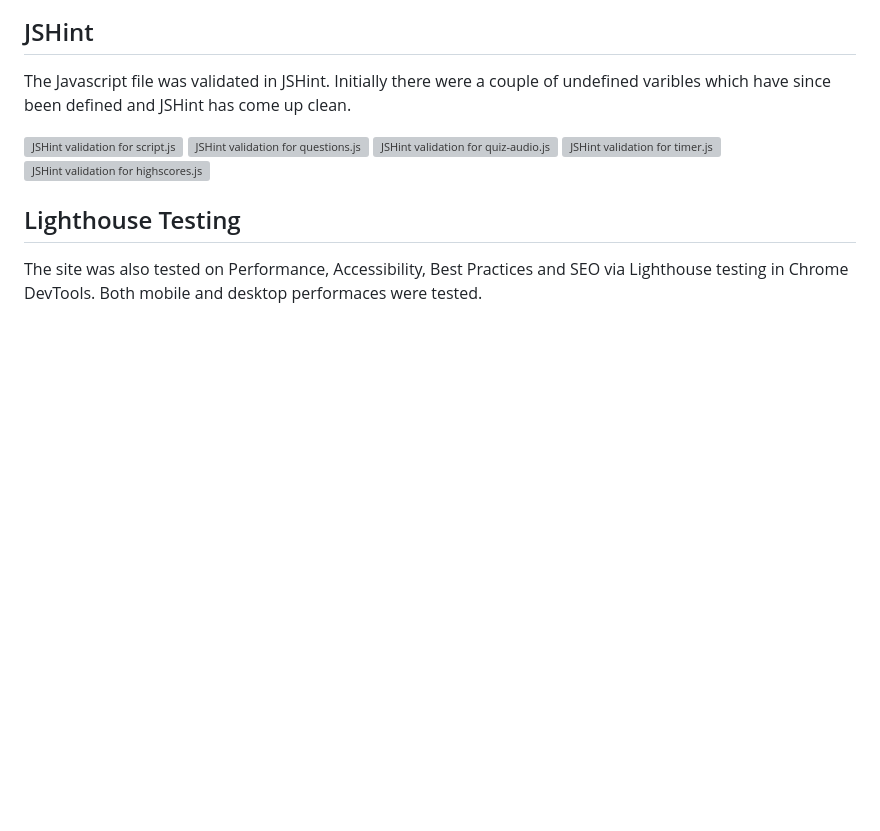
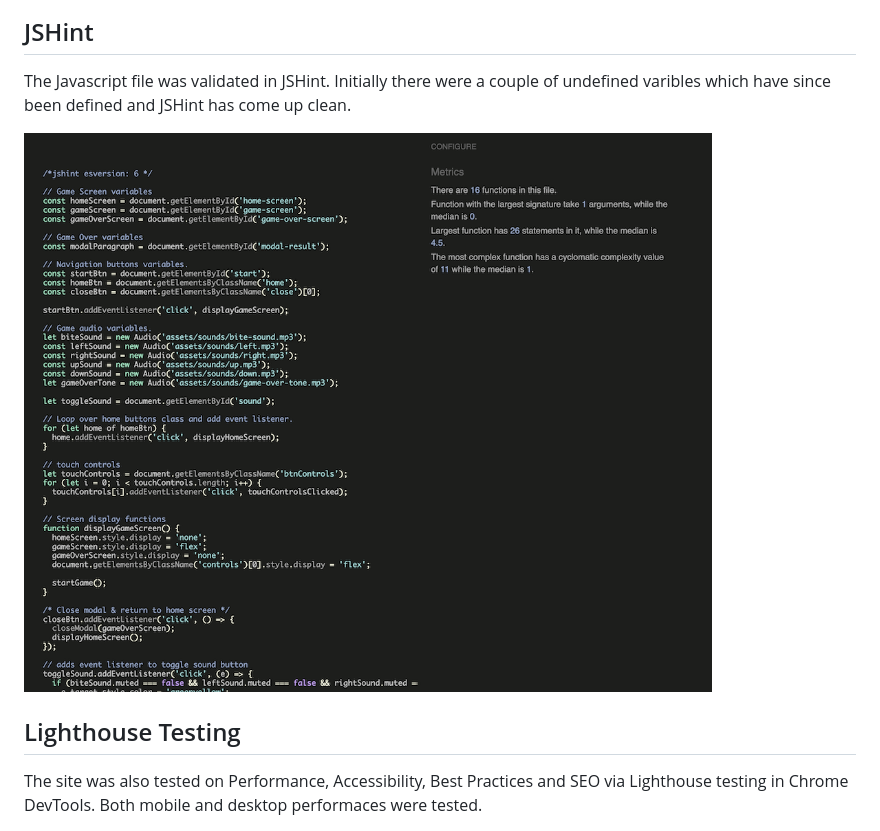
Before and after one commit to TashaTJ/PP2-snake, a Markdown page: README.md, the part around the change. GitHub-like rendering; pictures changed too: docs/readme-images/jshint-snake.png (added); blank space fills up the shorter version; grey boxes are pictures that could not be loaded.

Commit message:
Add jshint image to readme.md

```diff
--- a/README.md
+++ b/README.md
@@ -255,11 +255,7 @@ This game has been tested via W3C HTML validator and W3C CSS validator. There we
 
 The Javascript file was validated in JSHint. Initially there were a couple of undefined varibles which have since been defined and JSHint has come up clean.
 
-![JSHint validation for script.js](docs/readme-images/jshint-scriptpage.png)
-![JSHint validation for questions.js](docs/readme-images/jshint-questions-jspage.png)
-![JSHint validation for quiz-audio.js](docs/readme-images/jshint-audio-jspage.png)
-![JSHint validation for timer.js](docs/readme-images/jshint-timer-jspage.png)
-![JSHint validation for highscores.js](docs/readme-images/jshint-highscores-jspage.png)
+![JSHint validation for script.js](docs/readme-images/jshint-snake.png)
 
 ## Lighthouse Testing
 
```
